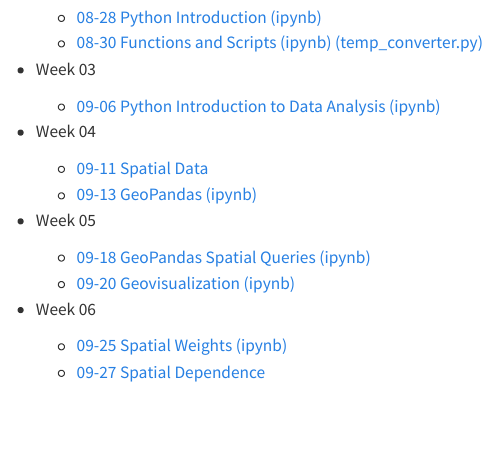
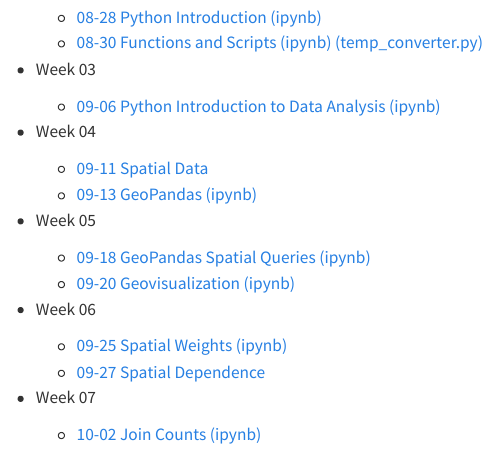
Before and after one commit to sjsrey/385f23, a Quarto document (lectures/index.qmd): the page in a window 1100 px wide, from 300 px down. Rendered offline with R 4.5, knitr and Pandoc in place of Quarto, with nearby package versions; menus at the side of the page are left out.

Commit message:
week 7 rendered

```diff
--- a/lectures/index.qmd
+++ b/lectures/index.qmd
@@ -44,3 +44,8 @@ format:
 
   - [09-25 Spatial Weights](week-06/2023-09-25.ipynb) [(ipynb)](https://github.com/sjsrey/385f23/blob/main/lectures/week-06/2023-09-25.ipynb)
   - [09-27 Spatial Dependence](week-06/2023-09-27.qmd)
+
+
+- Week 07
+
+  - [10-02 Join Counts](week-07/2023-10-02.ipynb) [(ipynb)](https://github.com/sjsrey/385f23/blob/main/lectures/week-07/2023-10-02.ipynb)
```
Also changed, not shown: .quarto/idx/about.qmd.json, .quarto/idx/index.qmd.json, .quarto/idx/lectures/0821/0821.ipynb.json, docs/search.json, 30 other files.
